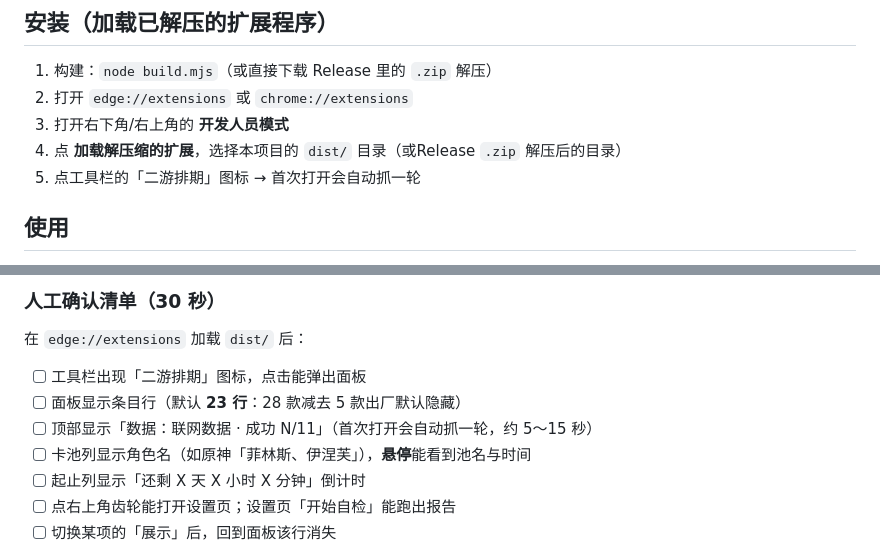
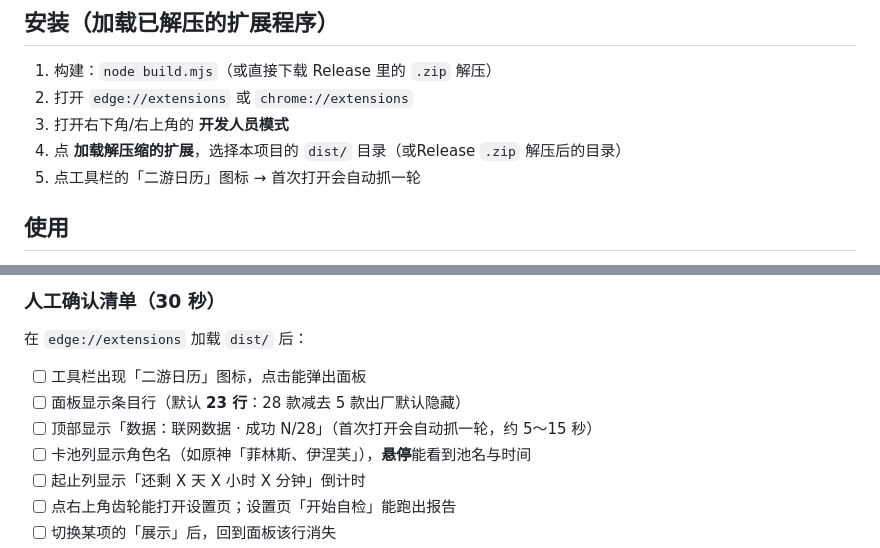
Before and after one commit to EastMG/gacha-calendar-extension, a Markdown page: README.md, 2 parts joined by grey strips. GitHub-like rendering.

```diff
--- a/README.md
+++ b/README.md
@@ -23,7 +23,7 @@
 2. 打开 `edge://extensions` 或 `chrome://extensions`
 3. 打开右下角/右上角的 **开发人员模式**
 4. 点 **加载解压缩的扩展**，选择本项目的 `dist/` 目录（或Release `.zip` 解压后的目录）
-5. 点工具栏的「二游排期」图标 → 首次打开会自动抓一轮
+5. 点工具栏的「二游日历」图标 → 首次打开会自动抓一轮
 
 ## 使用
 
@@ -227,9 +243,9 @@ service worker 正常执行并创建存储目录。所以在受限环境里跑
 
 在 `edge://extensions` 加载 `dist/` 后：
 
-- [ ] 工具栏出现「二游排期」图标，点击能弹出面板
+- [ ] 工具栏出现「二游日历」图标，点击能弹出面板
 - [ ] 面板显示条目行（默认 **23 行**：28 款减去 5 款出厂默认隐藏）
-- [ ] 顶部显示「数据：联网数据 · 成功 N/11」（首次打开会自动抓一轮，约 5～15 秒）
+- [ ] 顶部显示「数据：联网数据 · 成功 N/28」（首次打开会自动抓一轮，约 5～15 秒）
 - [ ] 卡池列显示角色名（如原神「菲林斯、伊涅芙」），**悬停**能看到池名与时间
 - [ ] 起止列显示「还剩 X 天 X 小时 X 分钟」倒计时
 - [ ] 点右上角齿轮能打开设置页；设置页「开始自检」能跑出报告
```
Also changed, not shown: other parts of README.md (+34 -18 lines), assets/popup-old-11games.png (added), assets/popup.png, 14 other files.
